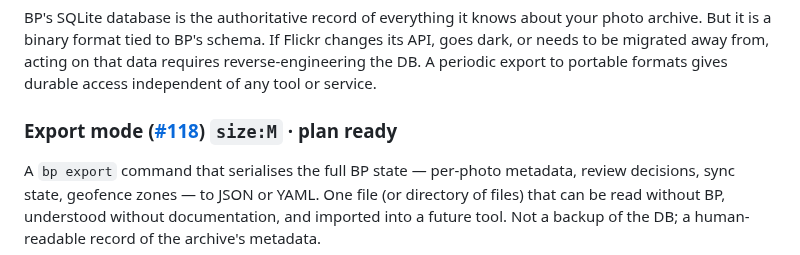
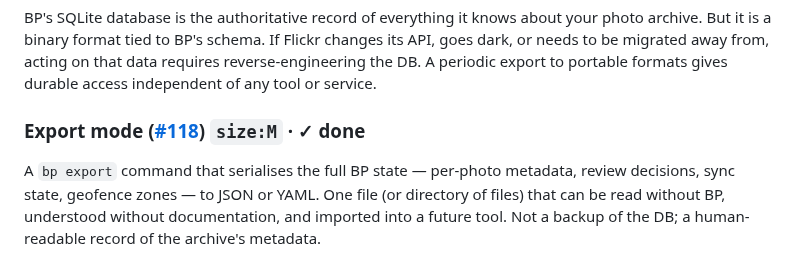
Before and after one commit to cdevers/Blue-Pearmain, a Markdown page: docs/future-directions.md, the part around the change. GitHub-like rendering.

```diff
--- a/docs/future-directions.md
+++ b/docs/future-directions.md
@@ -66,7 +66,7 @@ A richer dry-run mode that shows, for each proposed reconcile change: current Fl
 
 BP's SQLite database is the authoritative record of everything it knows about your photo archive. But it is a binary format tied to BP's schema. If Flickr changes its API, goes dark, or needs to be migrated away from, acting on that data requires reverse-engineering the DB. A periodic export to portable formats gives durable access independent of any tool or service.
 
-### Export mode ([#118](https://github.com/cdevers/Blue-Pearmain/issues/118)) `size:M` · plan ready
+### Export mode ([#118](https://github.com/cdevers/Blue-Pearmain/issues/118)) `size:M` · ✓ done
 
 A `bp export` command that serialises the full BP state — per-photo metadata, review decisions, sync state, geofence zones — to JSON or YAML. One file (or directory of files) that can be read without BP, understood without documentation, and imported into a future tool. Not a backup of the DB; a human-readable record of the archive's metadata.
 
```
Also changed, not shown: README.md (+4 -2 lines).
